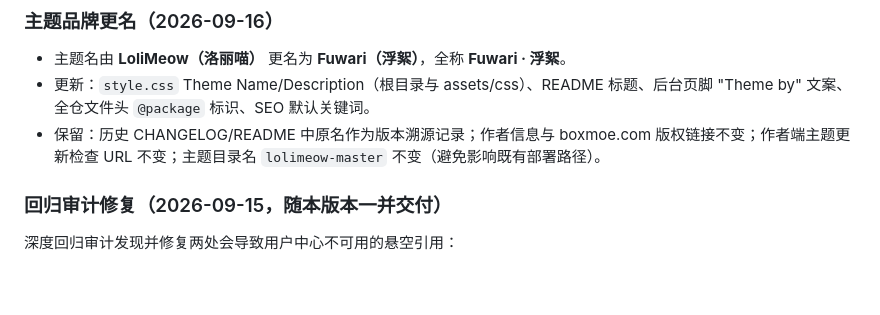
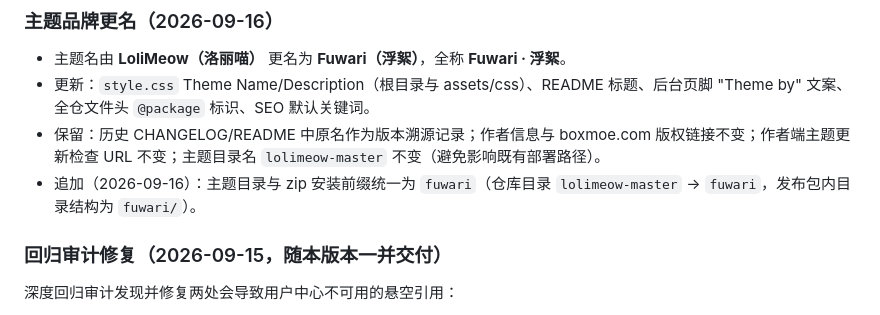
Before and after one commit to Grabrun/Fuwari, a Markdown page: CHANGELOG.md, the part around the change. Drawn GitHub-style; blank space fills up the shorter version.

Commit message:
docs(0.2.0-beta.1): 记录主题目录与 zip 前缀统一为 fuwari

```diff
--- a/CHANGELOG.md
+++ b/CHANGELOG.md
@@ -28,6 +28,7 @@
 - 主题名由 **LoliMeow（洛丽喵）** 更名为 **Fuwari（浮絮）**，全称 **Fuwari · 浮絮**。
 - 更新：`style.css` Theme Name/Description（根目录与 assets/css）、README 标题、后台页脚 "Theme by" 文案、全仓文件头 `@package` 标识、SEO 默认关键词。
 - 保留：历史 CHANGELOG/README 中原名作为版本溯源记录；作者信息与 boxmoe.com 版权链接不变；作者端主题更新检查 URL 不变；主题目录名 `lolimeow-master` 不变（避免影响既有部署路径）。
+- 追加（2026-09-16）：主题目录与 zip 安装前缀统一为 `fuwari`（仓库目录 `lolimeow-master` → `fuwari`，发布包内目录结构为 `fuwari/`）。
 
 ### 回归审计修复（2026-09-15，随本版本一并交付）
 
```
